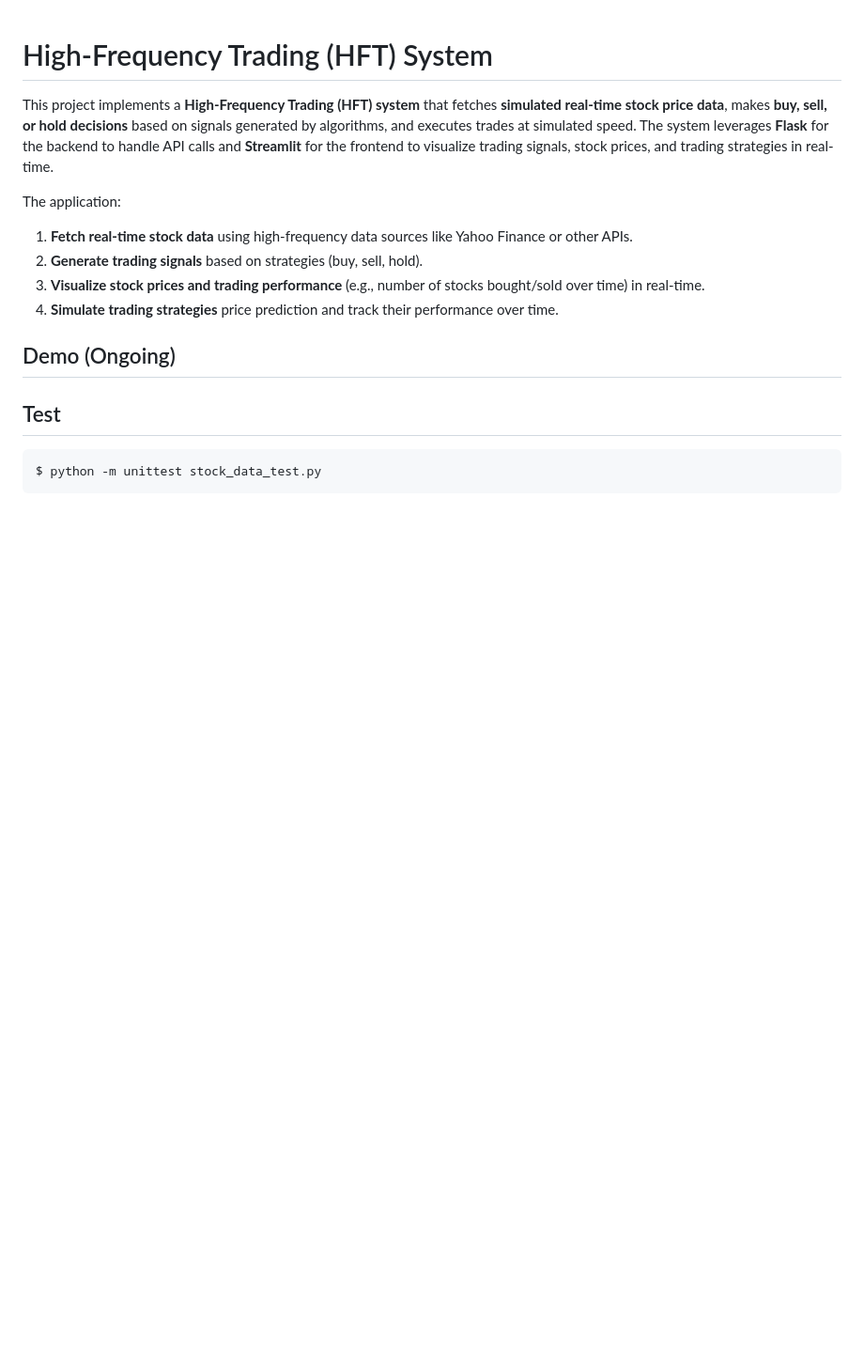
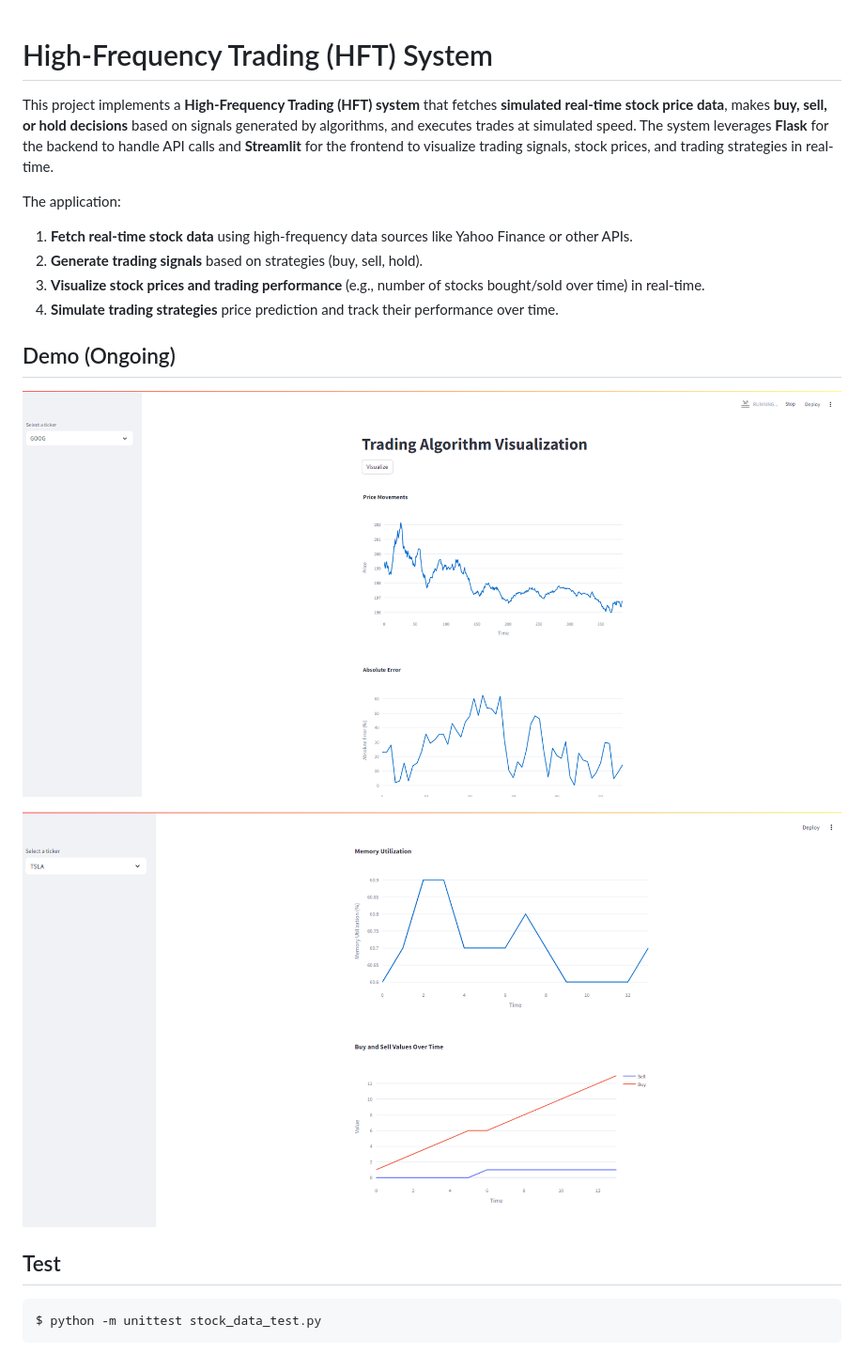
Before and after one commit to 7bbg/HFT-system, a Markdown page: README.md, the part around the change. Shown: that part at 94% size. Rendered like a GitHub page; pictures changed too: assets/img-1.png (added), assets/img-2.png (added); blank space fills up the shorter version.

````diff
--- a/README.md
+++ b/README.md
@@ -10,7 +10,9 @@ The application:
 4. **Simulate trading strategies** price prediction and track their performance over time.
 
 ## Demo (Ongoing)
+![Alt Text](assets/img-1.png)
 
+![Alt Text](assets/img-2.png)
 ## Test
 ```bash
 $ python -m unittest stock_data_test.py
````
